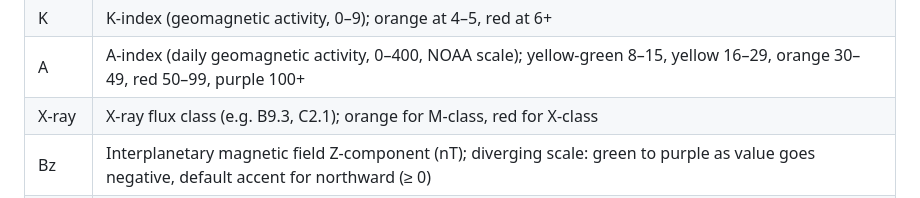
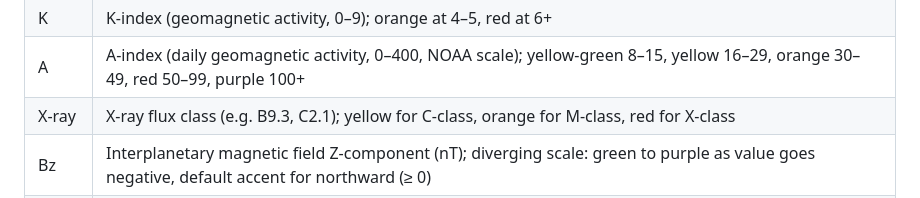
Before and after one commit to oh2gax/wspr_logger, a Markdown page: README.md, the part around the change. GitHub-like rendering.

```diff
--- a/README.md
+++ b/README.md
@@ -284,7 +284,7 @@ When the last spot is older than 1 hour the card shows **No propagation** with a
 | SFI   | Solar Flux Index |
 | K     | K-index (geomagnetic activity, 0–9); orange at 4–5, red at 6+ |
 | A     | A-index (daily geomagnetic activity, 0–400, NOAA scale); yellow-green 8–15, yellow 16–29, orange 30–49, red 50–99, purple 100+ |
-| X-ray | X-ray flux class (e.g. B9.3, C2.1); orange for M-class, red for X-class |
+| X-ray | X-ray flux class (e.g. B9.3, C2.1); yellow for C-class, orange for M-class, red for X-class |
 | Bz    | Interplanetary magnetic field Z-component (nT); diverging scale: green to purple as value goes negative, default accent for northward (≥ 0) |
 | J-MUF | Juliusruh ionosonde MUF D=3000 km (MHz); colour tied to band openings: gray < 8, default accent 8–12, green 12–15, lime 15–18, yellow-green 18–22, yellow 22–25, orange 25–30, red 30–35, purple > 35 |
 | foF2  | F2-layer critical frequency from Juliusruh (JR055) via [GIRO DIDBase](https://lgdc.uml.edu/) (MHz); displayed in the default accent colour |
```
